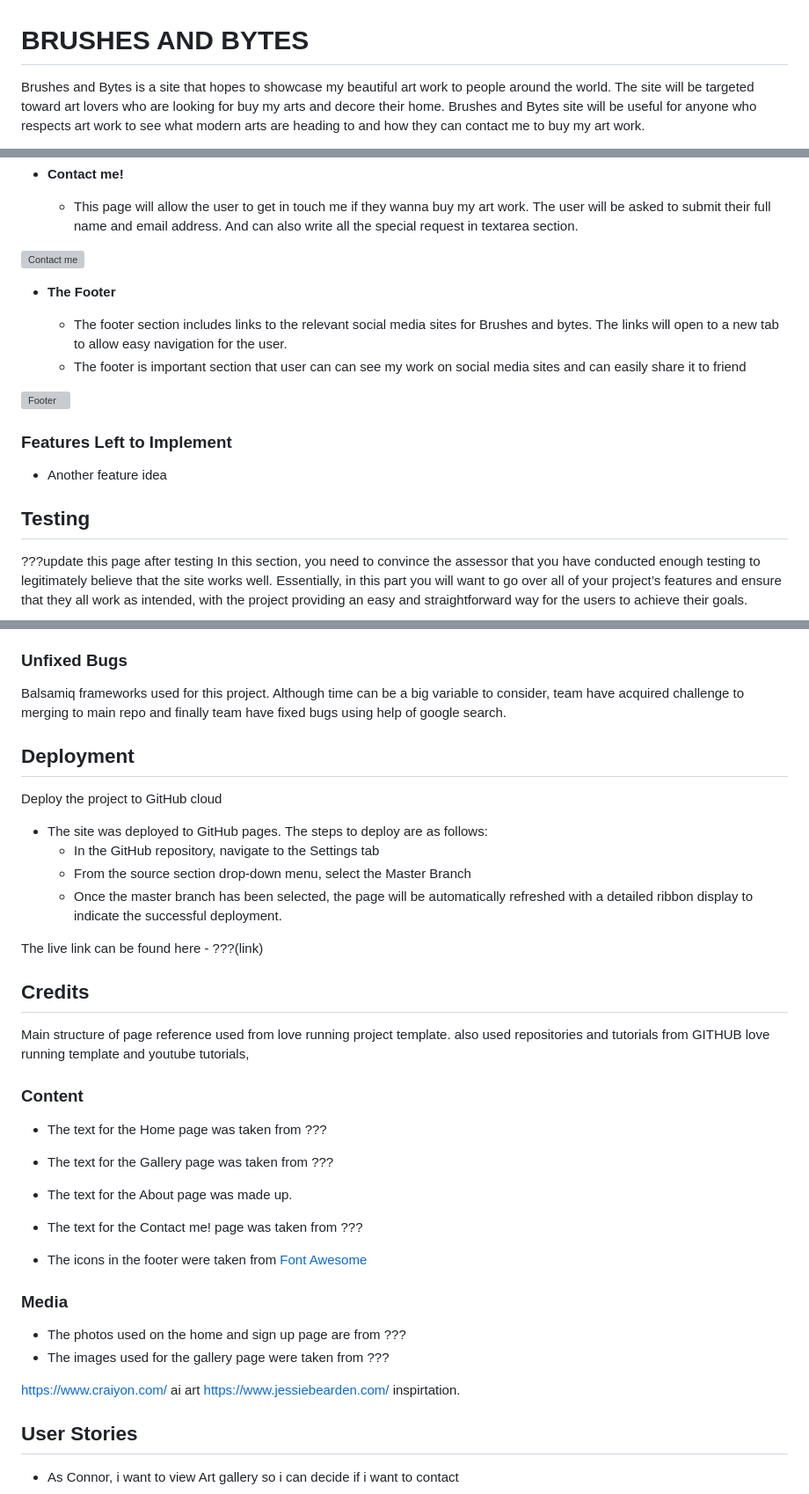
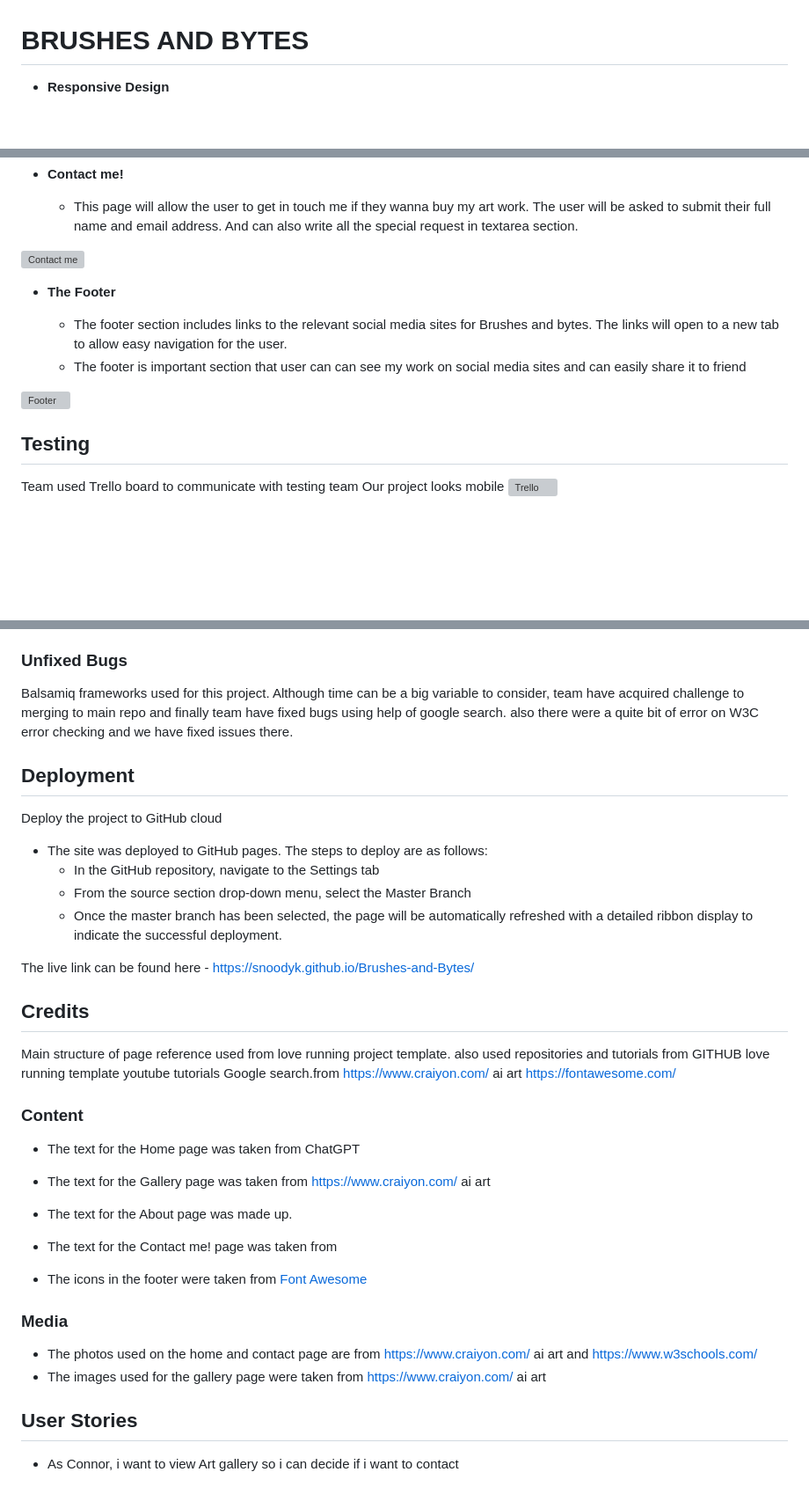
Before and after one commit to Snoodyk/Brushes-and-Bytes, a Markdown page: README.md, 3 parts joined by grey strips. Shown: that part at 88% size. Drawn GitHub-style; blank space fills up the shorter version; grey boxes are pictures that could not be loaded.

Commit message:
README.md file is completed

```diff
--- a/README.md
+++ b/README.md
@@ -1,5 +1,4 @@
 # BRUSHES AND BYTES
 
-Brushes and Bytes is a site that hopes to showcase my beautiful art work to people around the world.
-The site will be targeted toward art lovers who are looking for buy my arts and decore their home. Brushes and Bytes site will be useful for anyone who respects art work to see what modern arts are heading to  and how they can contact me to buy my art work.
+- __Responsive Design__
 
@@ -60,15 +58,11 @@ The site will be targeted toward art lovers who are looking for buy my arts and
   - The footer section includes links to the relevant social media sites for Brushes and bytes. The links will open to a new tab to allow easy navigation for the user.
   - The footer is important section that user can can see my work on social media sites and can easily share it to friend
 
-![Footer](https://github.com/lucyrush/readme-template/blob/master/media/love_running_footer.png)
-
-
-### Features Left to Implement
-
-- Another feature idea
+![Footer](https://github.com/Snoodyk/Brushes-and-Bytes/blob/main/assets/images/readme/footer.png)
 
 ## Testing
 
-???update this page after testing
-In this section, you need to convince the assessor that you have conducted enough testing to legitimately believe that the site works well. Essentially, in this part you will want to go over all of your project’s features and ensure that they all work as intended, with the project providing an easy and straightforward way for the users to achieve their goals.
+Team used Trello board to communicate with testing team
+Our project looks mobile
+![Trello](https://github.com/Snoodyk/Brushes-and-Bytes/blob/main/assets/images/readme/trello.png)
 
@@ -92,6 +94,7 @@ If this section grows too long, you may want to split it off into a separate fil
 ### Unfixed Bugs
 
 Balsamiq frameworks used for this project. Although time can be a big variable to consider, team have acquired challenge to merging to main repo and finally team have fixed bugs using help of google search.
+also there were a quite bit of error on W3C error checking and we have fixed issues there.
 
 
 ## Deployment
@@ -103,32 +106,31 @@ Deploy the project to GitHub cloud
   - From the source section drop-down menu, select the Master Branch
   - Once the master branch has been selected, the page will be automatically refreshed with a detailed ribbon display to indicate the successful deployment.
 
-The live link can be found here - ???(link)
+The live link can be found here - https://snoodyk.github.io/Brushes-and-Bytes/
 
 ## Credits
 
-Main structure of page reference used from love running project template. also used  repositories and tutorials from GITHUB  love running template and youtube tutorials,
+Main structure of page reference used from love running project template. also used  repositories and tutorials from GITHUB  love running template
+youtube tutorials
+Google search.from
+https://www.craiyon.com/   ai art
+https://fontawesome.com/
 
 
 
 ### Content
 
-- The text for the Home page was taken from ???
-- The text for the Gallery page was taken from ???
+- The text for the Home page was taken from ChatGPT
+- The text for the Gallery page was taken from https://www.craiyon.com/   ai art
 - The text for the About page was made up.
-- The text for the Contact me! page was taken from ???
+- The text for the Contact me! page was taken from
 
 - The icons in the footer were taken from [Font Awesome](https://fontawesome.com/)
 
 ### Media
 
-- The photos used on the home and sign up page are from ???
-- The images used for the gallery page were taken from ???
-
-
-
-https://www.craiyon.com/   ai art
-https://www.jessiebearden.com/     inspirtation.
+- The photos used on the home and contact page are from https://www.craiyon.com/   ai art and https://www.w3schools.com/
+- The images used for the gallery page were taken from https://www.craiyon.com/   ai art
 
 ## User Stories
 
```
Also changed, not shown: other parts of README.md (+24 -17 lines).
